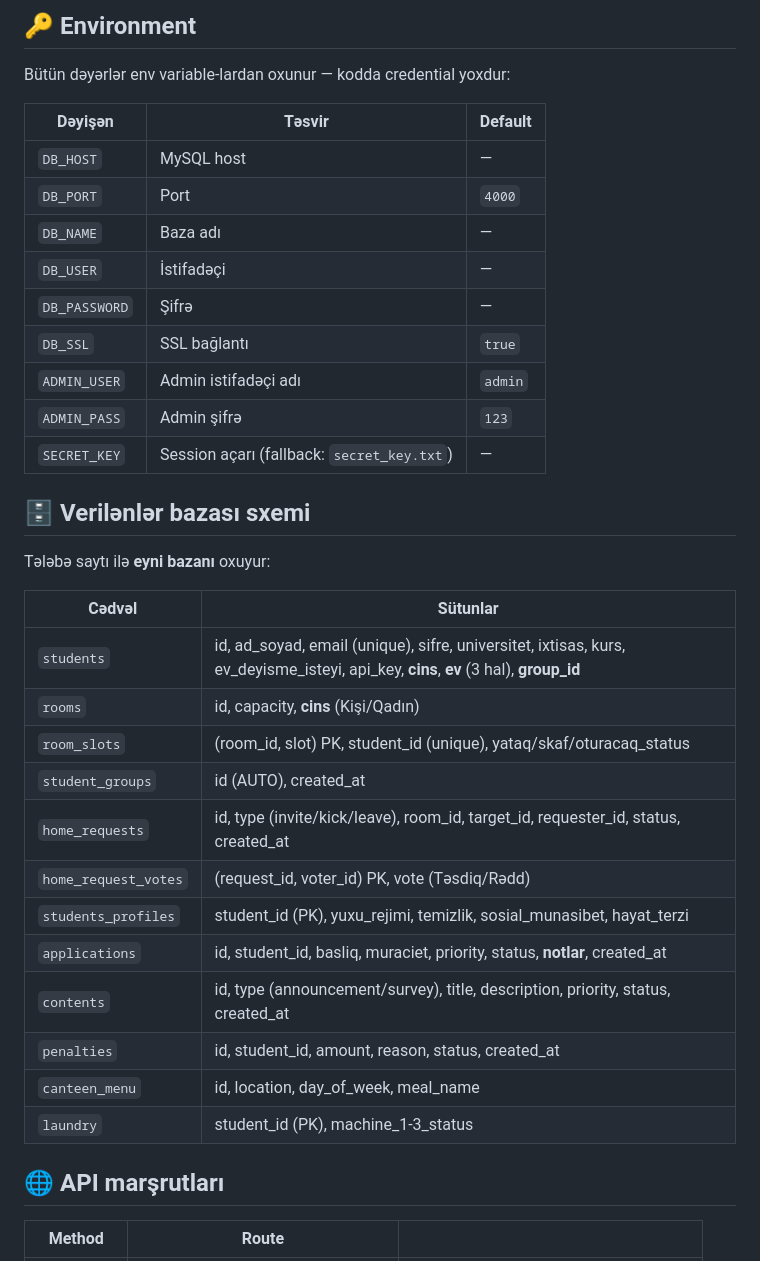
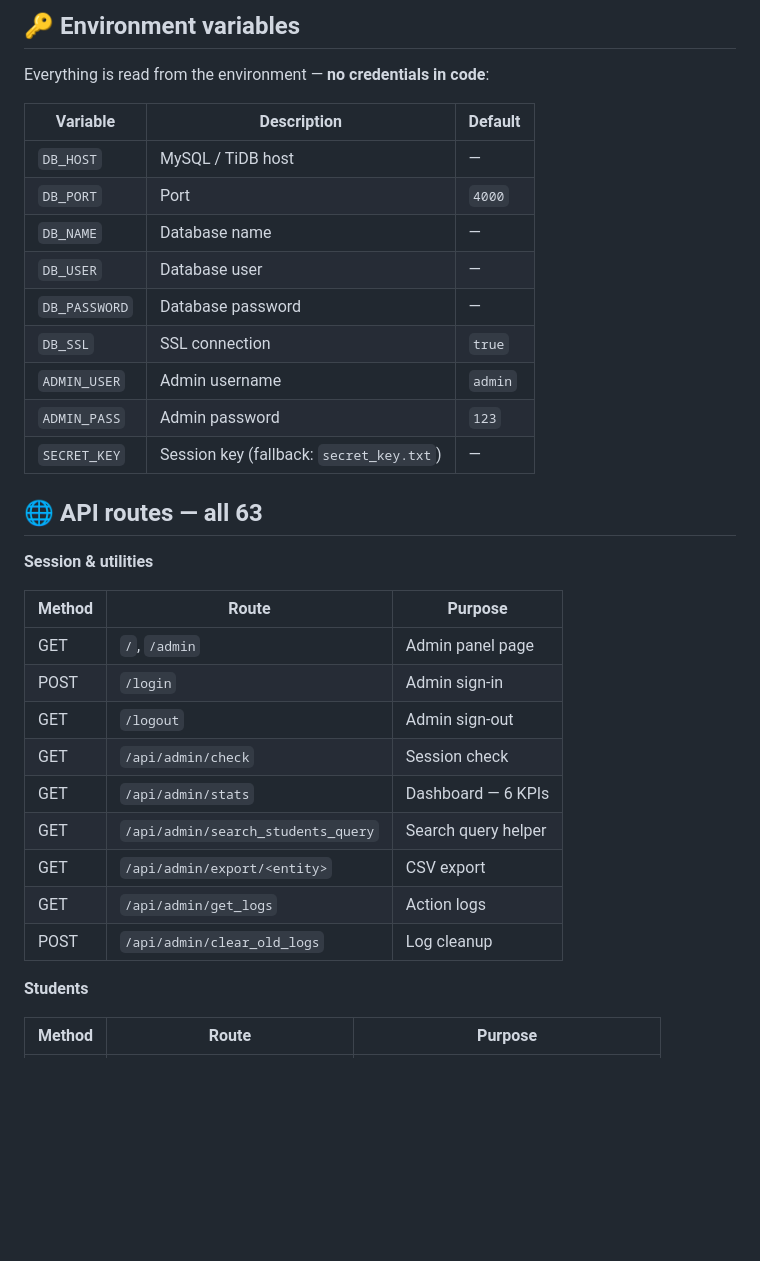
Before and after one commit to Abdullayews/greencampusadmin, a Markdown page: README.md, the part around one of its changes. Drawn GitHub-style; blank space fills up the shorter version.

````diff
--- a/README.md
+++ b/README.md
@@ -45,41 +75,38 @@ greencampusadmin/
 ```
 
-## 🔑 Environment
+## 🔑 Environment variables
 
-Bütün dəyərlər env variable-lardan oxunur — kodda credential yoxdur:
+Everything is read from the environment — **no credentials in code**:
 
-| Dəyişən | Təsvir | Default |
+| Variable | Description | Default |
 |---|---|---|
-| `DB_HOST` | MySQL host | — |
+| `DB_HOST` | MySQL / TiDB host | — |
 | `DB_PORT` | Port | `4000` |
-| `DB_NAME` | Baza adı | — |
-| `DB_USER` | İstifadəçi | — |
-| `DB_PASSWORD` | Şifrə | — |
-| `DB_SSL` | SSL bağlantı | `true` |
-| `ADMIN_USER` | Admin istifadəçi adı | `admin` |
-| `ADMIN_PASS` | Admin şifrə | `123` |
-| `SECRET_KEY` | Session açarı (fallback: `secret_key.txt`) | — |
+| `DB_NAME` | Database name | — |
+| `DB_USER` | Database user | — |
+| `DB_PASSWORD` | Database password | — |
+| `DB_SSL` | SSL connection | `true` |
+| `ADMIN_USER` | Admin username | `admin` |
+| `ADMIN_PASS` | Admin password | `123` |
+| `SECRET_KEY` | Session key (fallback: `secret_key.txt`) | — |
 
-## 🗄️ Verilənlər bazası sxemi
+## 🌐 API routes — all 63
 
-Tələbə saytı ilə **eyni bazanı** oxuyur:
+**Session & utilities**
 
-| Cədvəl | Sütunlar |
-|---|---|
-| `students` | id, ad_soyad, email (unique), sifre, universitet, ixtisas, kurs, ev_deyisme_isteyi, api_key, **cins**, **ev** (3 hal), **group_id** |
-| `rooms` | id, capacity, **cins** (Kişi/Qadın) |
-| `room_slots` | (room_id, slot) PK, student_id (unique), yataq/skaf/oturacaq_status |
-| `student_groups` | id (AUTO), created_at |
-| `home_requests` | id, type (invite/kick/leave), room_id, target_id, requester_id, status, created_at |
-| `home_request_votes` | (request_id, voter_id) PK, vote (Təsdiq/Rədd) |
-| `students_profiles` | student_id (PK), yuxu_rejimi, temizlik, sosial_munasibet, hayat_terzi |
-| `applications` | id, student_id, basliq, muraciet, priority, status, **notlar**, created_at |
-| `contents` | id, type (announcement/survey), title, description, priority, status, created_at |
-| `penalties` | id, student_id, amount, reason, status, created_at |
-| `canteen_menu` | id, location, day_of_week, meal_name |
-| `laundry` | student_id (PK), machine_1-3_status |
+| Method | Route | Purpose |
+|---|---|---|
+| GET | `/`, `/admin` | Admin panel page |
+| POST | `/login` | Admin sign-in |
+| GET | `/logout` | Admin sign-out |
+| GET | `/api/admin/check` | Session check |
+| GET | `/api/admin/stats` | Dashboard — 6 KPIs |
+| GET | `/api/admin/search_students_query` | Search query helper |
+| GET | `/api/admin/export/<entity>` | CSV export |
+| GET | `/api/admin/get_logs` | Action logs |
+| POST | `/api/admin/clear_old_logs` | Log cleanup |
 
-## 🌐 API marşrutları
+**Students**
 
-| Method | Route | |
+| Method | Route | Purpose |
 |---|---|---|
````
Also changed, not shown: other parts of README.md (+155 -74 lines).
